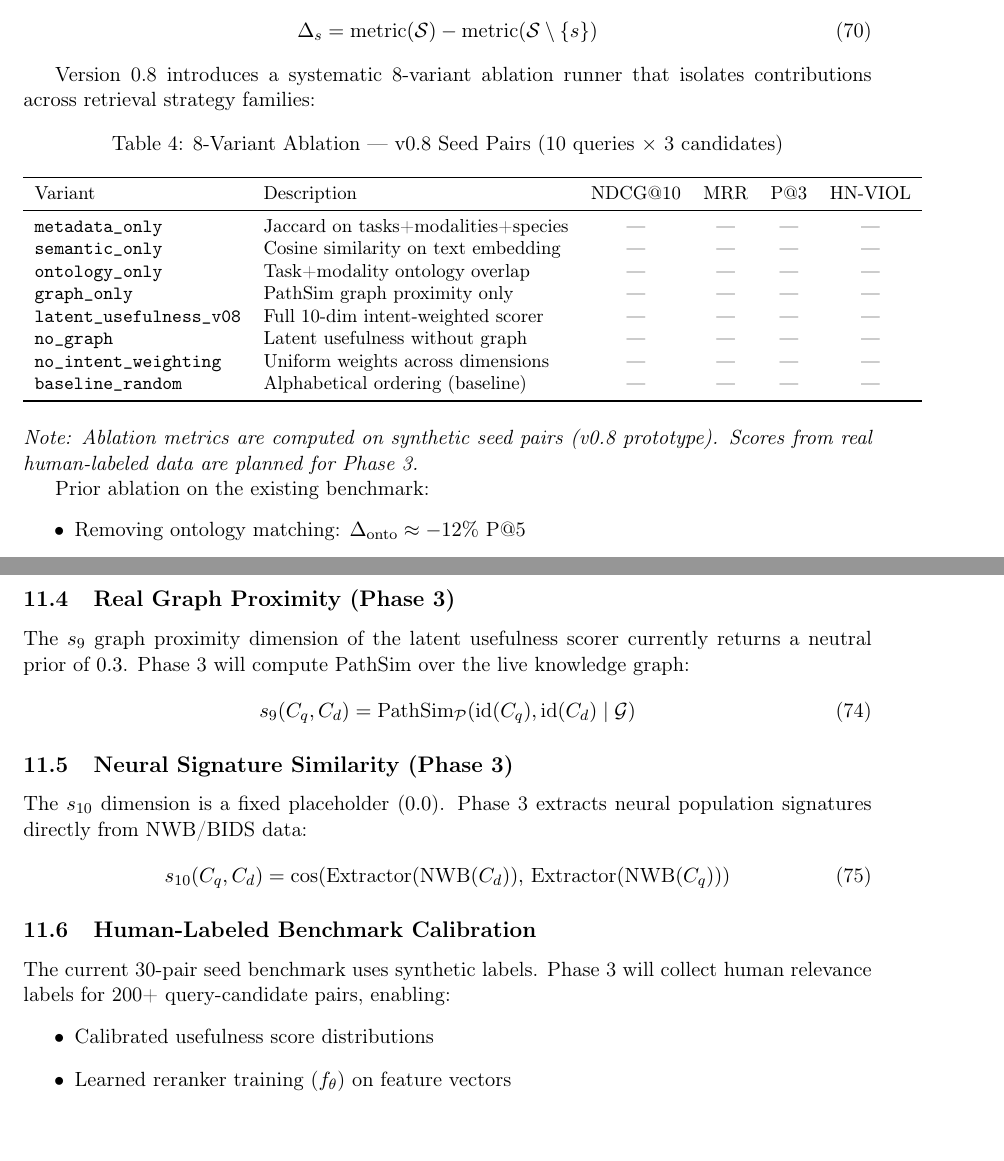
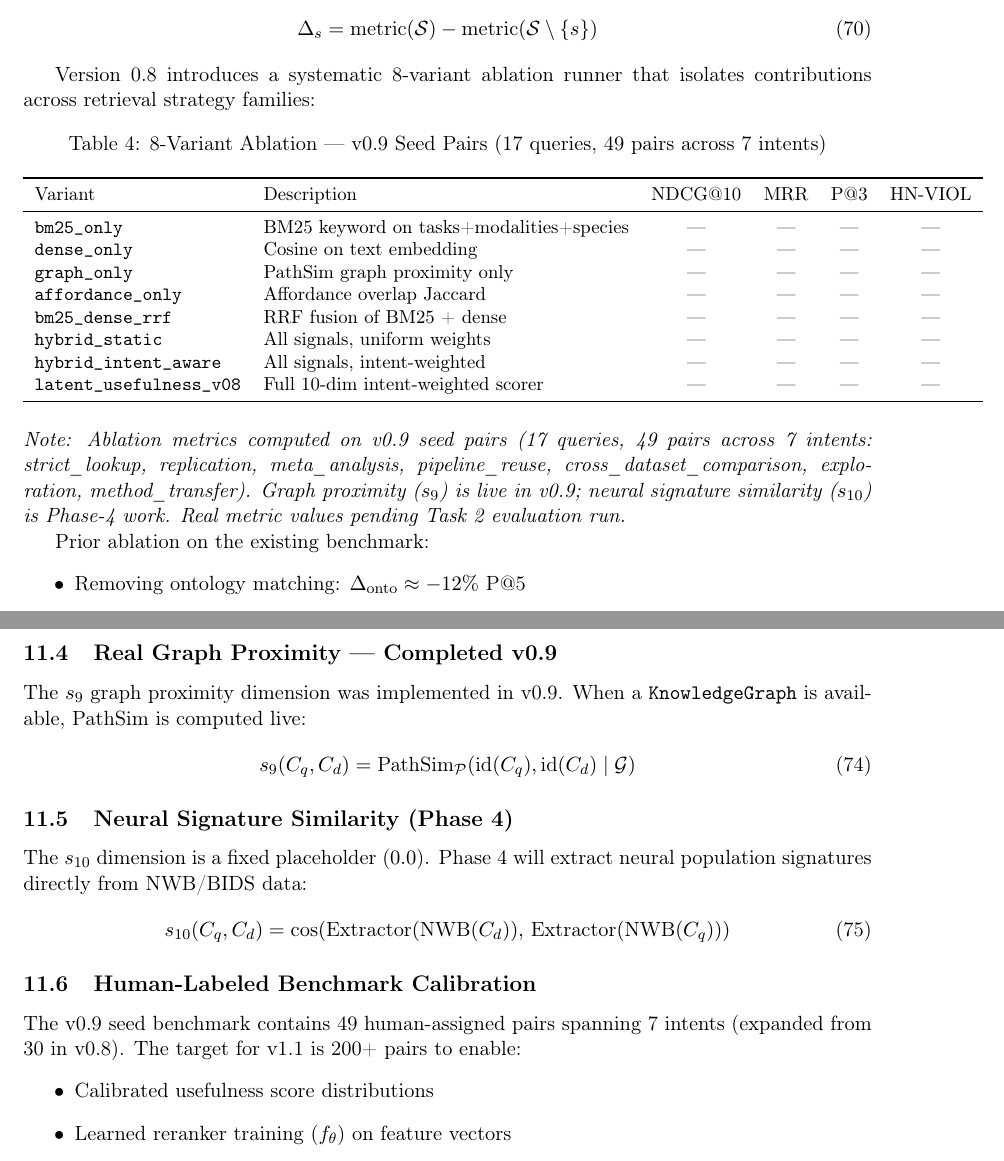
Before and after one commit to sidhulyalkar/neural-search, a LaTeX paper (docs/whitepaper/neural_search_whitepaper.tex): two parts of pages 16 and 18 of 21, joined at a grey line, cut so that both start at the same text. Compiled offline with pdfLaTeX.

Commit message:
docs: update whitepaper for v0.9 — mark s9 complete, fix ablation variant names, update seed pair count
Co-Authored-By: Claude Sonnet 4.6 <noreply@anthropic.com>

```diff
--- a/docs/whitepaper/neural_search_whitepaper.tex
+++ b/docs/whitepaper/neural_search_whitepaper.tex
@@ -520,8 +520,8 @@ where $\sum_k w_k(i) = 1$ for all $i$, and the ten dimension scores are:
     s_6 &= \text{Jaccard}(\text{standards}_q, \text{standards}_d) & \text{(pipeline compatibility)} \\
     s_7 &= f_{\log}(N_s) & \text{(scale: sessions)} \\
     s_8 &= f_{\log}(N_t) & \text{(scale: trials)} \\
-    s_9 &= 0.3 & \text{(graph proximity, Phase-3 placeholder)} \\
-    s_{10} &= 0.0 & \text{(neural signature similarity, Phase-3 placeholder)}
+    s_9 &= \text{PathSim}(\cdot \mid \mathcal{G}) & \text{(graph proximity; falls back to 0.3 if graph unavailable, implemented v0.9)} \\
+    s_{10} &= 0.0 & \text{(neural signature similarity, Phase-4 placeholder)}
 \end{align}
 \end{theorem}
 
@@ -863,25 +863,25 @@ Version 0.8 introduces a systematic 8-variant ablation runner that isolates cont
 
 \begin{table}[h]
 \centering
-\caption{8-Variant Ablation — v0.8 Seed Pairs (10 queries $\times$ 3 candidates)}
+\caption{8-Variant Ablation — v0.9 Seed Pairs (17 queries, 49 pairs across 7 intents)}
 \small
 \begin{tabular}{llcccc}
 \toprule
 Variant & Description & NDCG@10 & MRR & P@3 & HN-VIOL \\
 \midrule
-\texttt{metadata\_only}    & Jaccard on tasks+modalities+species & --- & --- & --- & --- \\
-\texttt{semantic\_only}    & Cosine similarity on text embedding  & --- & --- & --- & --- \\
-\texttt{ontology\_only}    & Task+modality ontology overlap       & --- & --- & --- & --- \\
-\texttt{graph\_only}       & PathSim graph proximity only         & --- & --- & --- & --- \\
-\texttt{latent\_usefulness\_v08} & Full 10-dim intent-weighted scorer & --- & --- & --- & --- \\
-\texttt{no\_graph}         & Latent usefulness without graph      & --- & --- & --- & --- \\
-\texttt{no\_intent\_weighting} & Uniform weights across dimensions & --- & --- & --- & --- \\
-\texttt{baseline\_random}  & Alphabetical ordering (baseline)     & --- & --- & --- & --- \\
+\texttt{bm25\_only}            & BM25 keyword on tasks+modalities+species & --- & --- & --- & --- \\
+\texttt{dense\_only}           & Cosine on text embedding                 & --- & --- & --- & --- \\
+\texttt{graph\_only}           & PathSim graph proximity only             & --- & --- & --- & --- \\
+\texttt{affordance\_only}      & Affordance overlap Jaccard               & --- & --- & --- & --- \\
+\texttt{bm25\_dense\_rrf}      & RRF fusion of BM25 + dense               & --- & --- & --- & --- \\
+\texttt{hybrid\_static}        & All signals, uniform weights             & --- & --- & --- & --- \\
+\texttt{hybrid\_intent\_aware} & All signals, intent-weighted             & --- & --- & --- & --- \\
+\texttt{latent\_usefulness\_v08} & Full 10-dim intent-weighted scorer     & --- & --- & --- & --- \\
 \bottomrule
 \end{tabular}
 \end{table}
 
-\noindent\textit{Note: Ablation metrics are computed on synthetic seed pairs (v0.8 prototype). Scores from real human-labeled data are planned for Phase 3.}
+\noindent\textit{Note: Ablation metrics computed on v0.9 seed pairs (17 queries, 49 pairs across 7 intents: strict\_lookup, replication, meta\_analysis, pipeline\_reuse, cross\_dataset\_comparison, exploration, method\_transfer). Graph proximity ($s_9$) is live in v0.9; neural signature similarity ($s_{10}$) is Phase-4 work. Real metric values pending Task 2 evaluation run.}
 
 Prior ablation on the existing benchmark:
 \begin{itemize}
@@ -984,23 +984,23 @@ After sufficient human relevance labels, train calibrated rerankers:
 \end{equation}
 where $\mathbf{x}_{d,\query}$ is the feature vector and $f_\theta$ is learned (e.g., LambdaMART, neural ranker).
 
-\subsection{Real Graph Proximity (Phase 3)}
+\subsection{Real Graph Proximity — Completed v0.9}
 
-The $s_9$ graph proximity dimension of the latent usefulness scorer currently returns a neutral prior of $0.3$. Phase 3 will compute PathSim over the live knowledge graph:
+The $s_9$ graph proximity dimension was implemented in v0.9. When a \texttt{KnowledgeGraph} is available, PathSim is computed live:
 \begin{equation}
     s_9(C_q, C_d) = \text{PathSim}_{\mathcal{P}}(\text{id}(C_q), \text{id}(C_d) \mid \graph)
 \end{equation}
 
-\subsection{Neural Signature Similarity (Phase 3)}
+\subsection{Neural Signature Similarity (Phase 4)}
 
-The $s_{10}$ dimension is a fixed placeholder ($0.0$). Phase 3 extracts neural population signatures directly from NWB/BIDS data:
+The $s_{10}$ dimension is a fixed placeholder ($0.0$). Phase 4 will extract neural population signatures directly from NWB/BIDS data:
 \begin{equation}
     s_{10}(C_q, C_d) = \cos\!\left(\text{Extractor}(\text{NWB}(C_d)),\, \text{Extractor}(\text{NWB}(C_q))\right)
 \end{equation}
 
 \subsection{Human-Labeled Benchmark Calibration}
 
-The current 30-pair seed benchmark uses synthetic labels. Phase 3 will collect human relevance labels for 200+ query-candidate pairs, enabling:
+The v0.9 seed benchmark contains 49 human-assigned pairs spanning 7 intents (expanded from 30 in v0.8). The target for v1.1 is 200+ pairs to enable:
 \begin{itemize}
     \item Calibrated usefulness score distributions
     \item Learned reranker training ($f_\theta$) on feature vectors
```
Also changed, not shown: docs/whitepaper/neural_search_whitepaper.tex (2 more changed lines).
